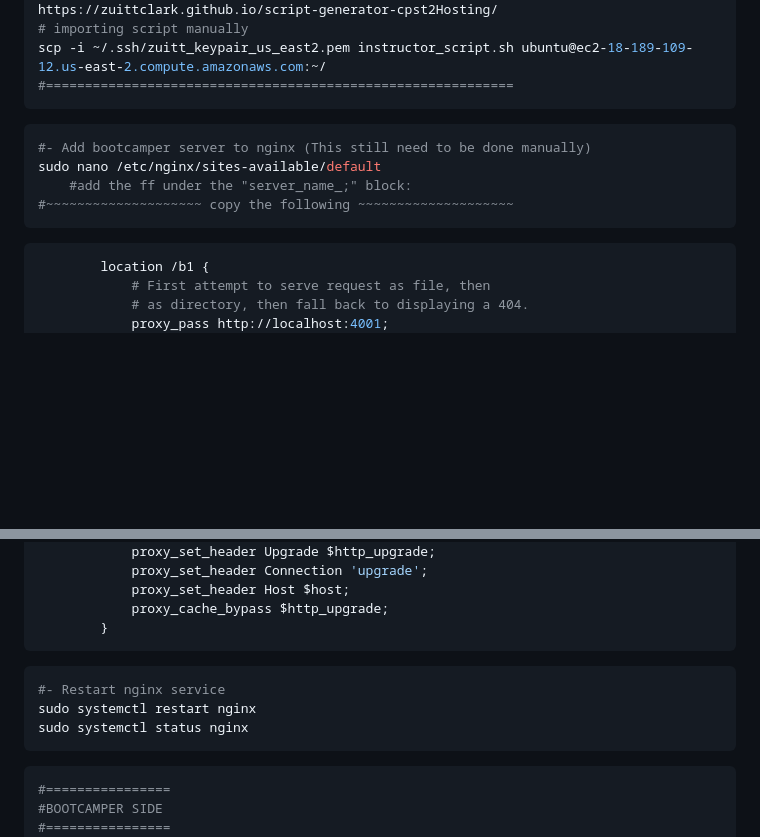
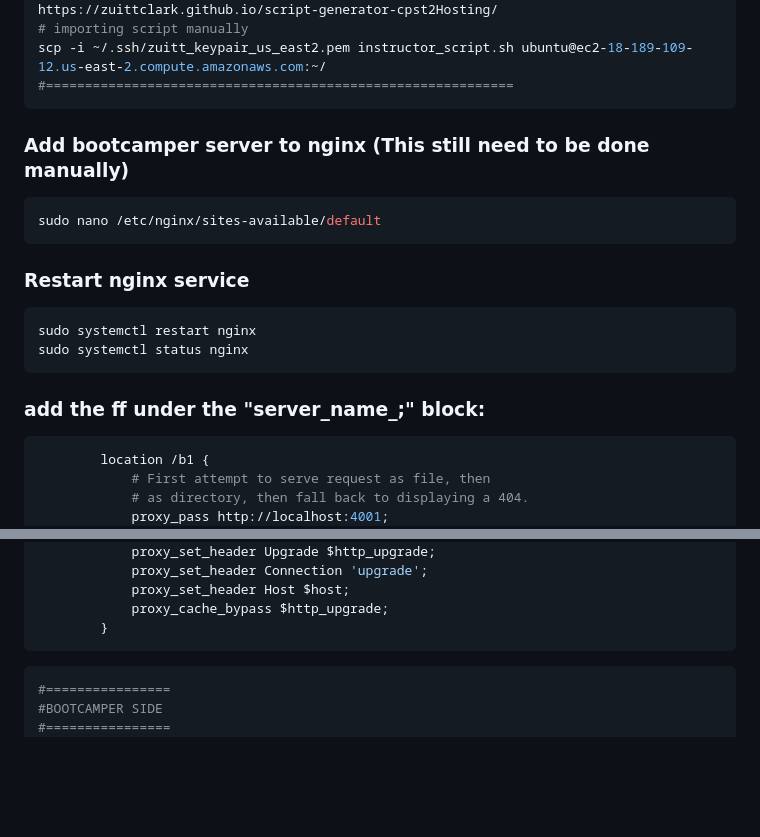
Before and after one commit to zuittclark/aws_backend_hosting_script, a Markdown page: readme.md, 2 parts joined by grey strips. Rendered like a GitHub page; blank space fills up the shorter version.

````diff
--- a/readme.md
+++ b/readme.md
@@ -20,13 +20,16 @@ https://zuittclark.github.io/script-generator-cpst2Hosting/
 scp -i ~/.ssh/zuitt_keypair_us_east2.pem instructor_script.sh ubuntu@ec2-18-189-109-12.us-east-2.compute.amazonaws.com:~/
 #============================================================
 ```
-
+### Add bootcamper server to nginx (This still need to be done manually)
 ```bash
-#- Add bootcamper server to nginx (This still need to be done manually)
 sudo nano /etc/nginx/sites-available/default
-    #add the ff under the "server_name_;" block:
-#~~~~~~~~~~~~~~~~~~~~ copy the following ~~~~~~~~~~~~~~~~~~~~
 ```
+### Restart nginx service
+```bash
+sudo systemctl restart nginx
+sudo systemctl status nginx
+```
+### add the ff under the "server_name_;" block:
 ```bash
         location /b1 {
             # First attempt to serve request as file, then
@@ -248,12 +251,6 @@ sudo nano /etc/nginx/sites-available/default
             proxy_cache_bypass $http_upgrade;
         }
 ```
-
-```bash
-#- Restart nginx service
-sudo systemctl restart nginx
-sudo systemctl status nginx
-```
 ```bash
 #================
 #BOOTCAMPER SIDE
````
